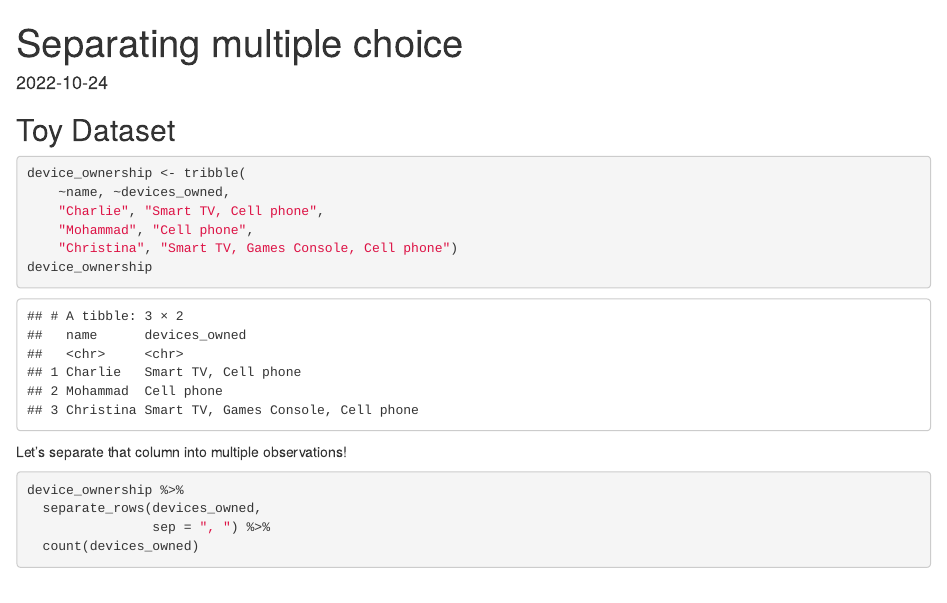
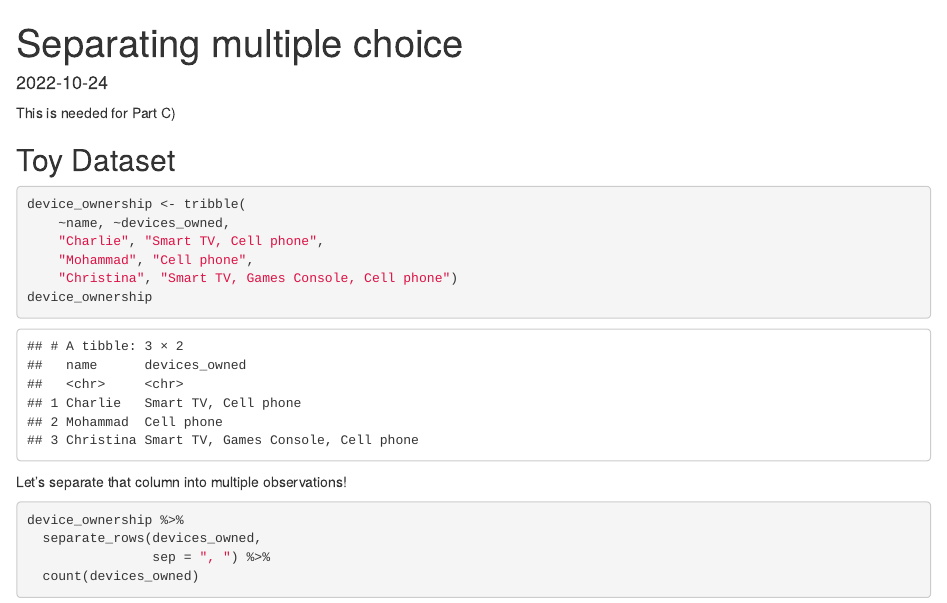
Before and after one commit to charliejhadley/bcu-week-5, an R Markdown document (YOU NEED THIS FOR THE ASSESSMENT.Rmd): the page in a window 1100 px wide, from its top. Rendered offline with R 4.5, knitr and Pandoc, with nearby package versions; some code elsewhere in the file could not run offline.

Commit message:
Added some text

````diff
--- a/YOU NEED THIS FOR THE ASSESSMENT.Rmd
+++ b/YOU NEED THIS FOR THE ASSESSMENT.Rmd
@@ -3,6 +3,8 @@ title: "Separating multiple choice"
 output: html_document
 date: "2022-10-24"
 ---
+
+This is needed for Part C)
 
 ```{r setup, include=FALSE}
 knitr::opts_chunk$set(echo = TRUE)
````
